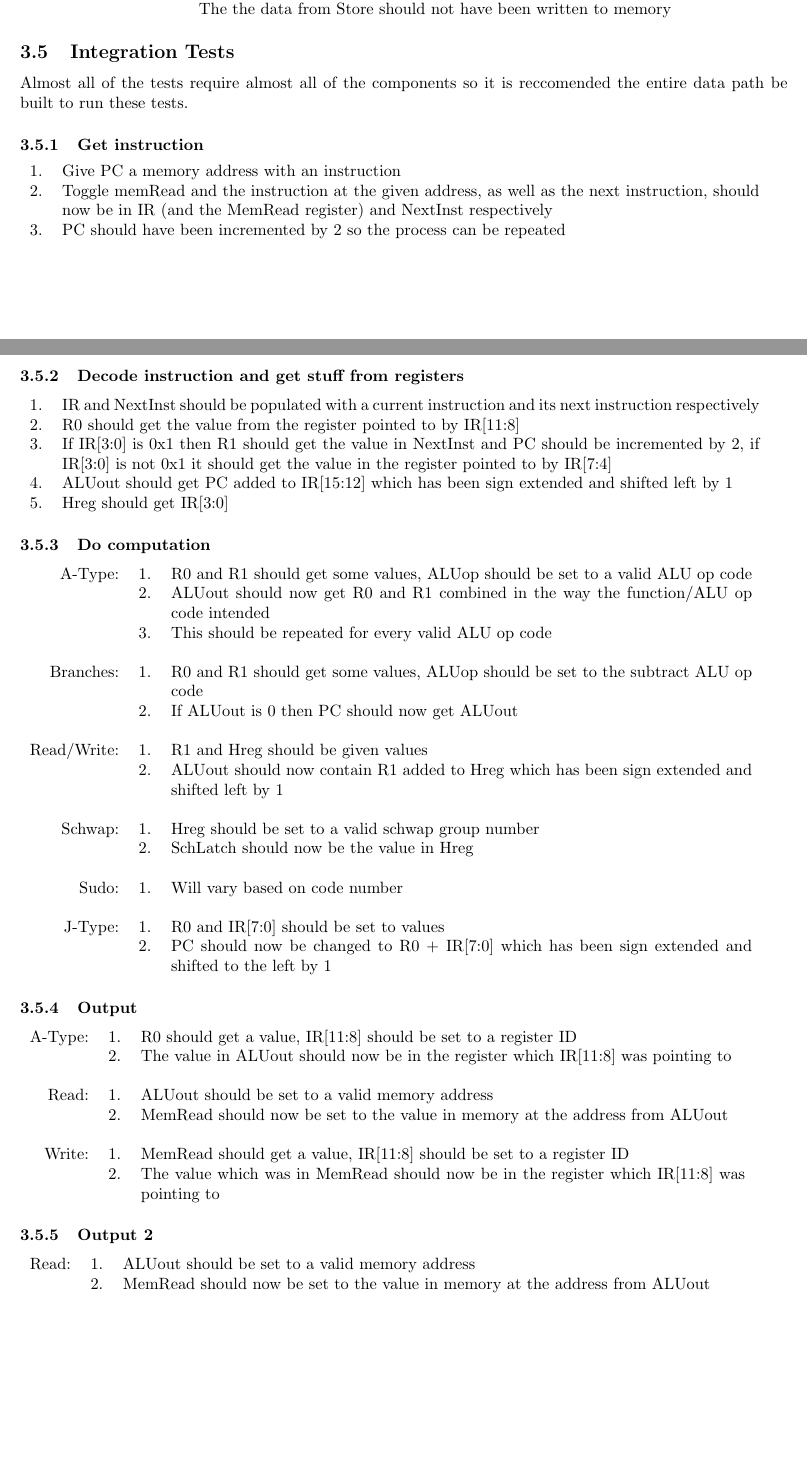
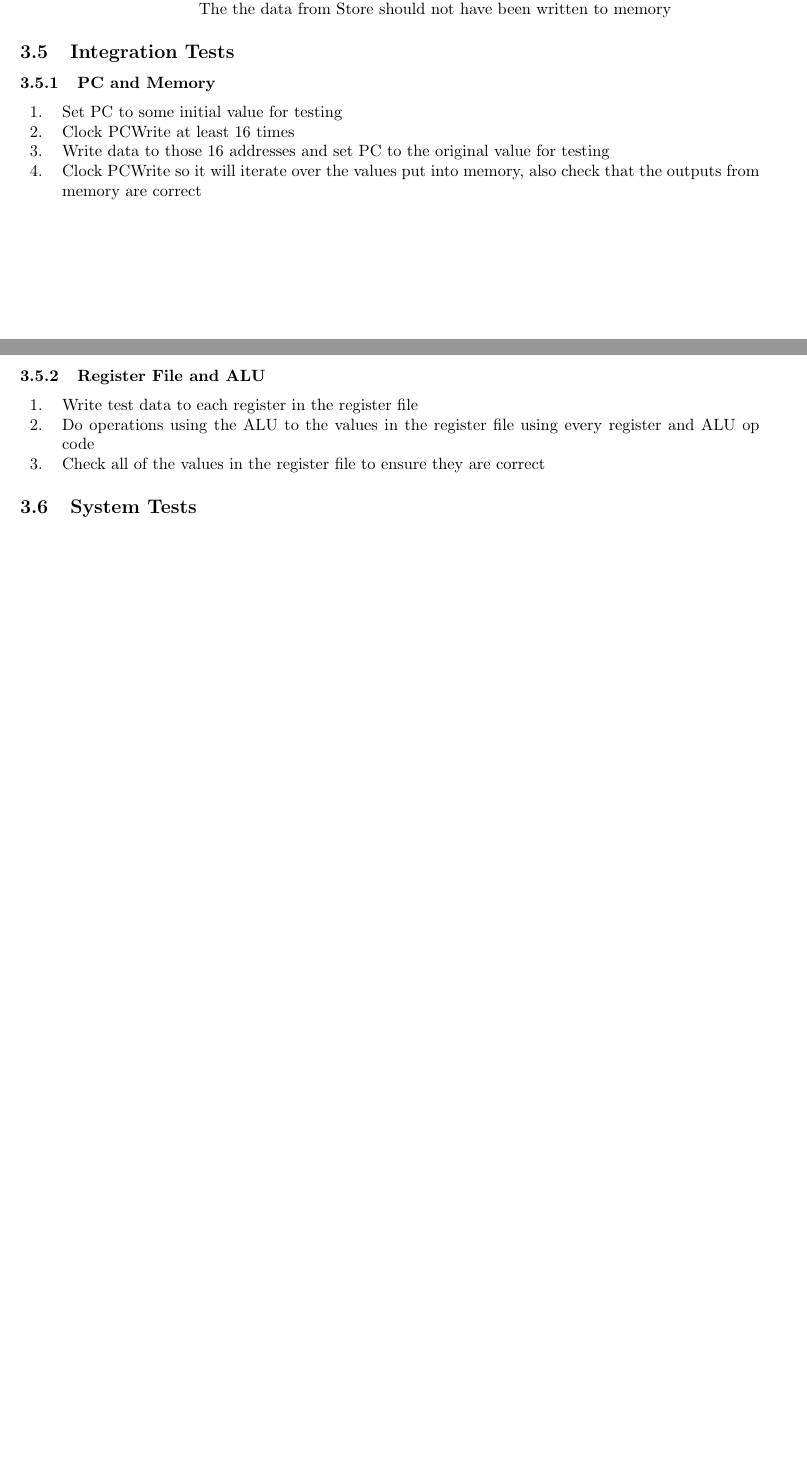
Before and after one commit to d-qoi/csse232cpu, a LaTeX document (LaTeX/Design Document.tex): two parts of pages 12 and 13 of 18 before the commit and two parts of pages 12 and 13 of 17 after it, joined at a grey line, cut so that both start at the same text, the shorter picture padded with empty space. Compiled offline with pdfLaTeX.

Commit message:
did a bunch of m6 stuff

```diff
--- a/LaTeX/Design Document.tex
+++ b/LaTeX/Design Document.tex
@@ -404,58 +404,20 @@
 				                & 3. & Pass in data to Store and a valid memory address and set memWrite to 0 $\Rightarrow$ The the data from Store should not have been written to memory\\
 			\end{tabular}
 	\subsection{Integration Tests}
-		Almost all of the tests require almost all of the components so it is reccomended the entire data path be built to run these tests.
-		\subsubsection{Get instruction}
+		\subsubsection{PC and Memory}
 			\begin{tabular}{ r  p{15cm} }
-				1. & Give PC a memory address with an instruction\\
-				2. & Toggle memRead and the instruction at the given address, as well as the next instruction, should now be in IR (and the MemRead register) and NextInst respectively\\
-				3. & PC should have been incremented by 2 so the process can be repeated\\
+				1. & Set PC to some initial value for testing\\
+				2. & Clock PCWrite at least 16 times\\
+				3. & Write data to those 16 addresses and set PC to the original value for testing\\
+				4. & Clock PCWrite so it will iterate over the values put into memory, also check that the outputs from memory are correct\\
 			\end{tabular}
-		\subsubsection{Decode instruction and get stuff from registers}
+		\subsubsection{Register File and ALU}
 			\begin{tabular}{ r  p{15cm} }
-				1. & IR and NextInst should be populated with a current instruction and its next instruction respectively\\
-				2. & R0 should get the value from the register pointed to by IR[11:8]\\
-				3. & If IR[3:0] is 0x1 then R1 should get the value in NextInst and PC should be incremented by 2, if IR[3:0] is not 0x1 it should get the value in the register pointed to by IR[7:4]\\
-				4. & ALUout should get PC added to IR[15:12] which has been sign extended and shifted left by 1\\
-				5. & Hreg should get IR[3:0] \\
+				1. & Write test data to each register in the register file\\
+				2. & Do operations using the ALU to the values in the register file using every register and ALU op code\\
+				3. & Check all of the values in the register file to ensure they are correct\\
 			\end{tabular}
-		\subsubsection{Do computation}
-			\begin{tabular}{ r  r  p{12.5cm} }
-				    A-Type: & 1. & R0 and R1 should get some values, ALUop should be set to a valid ALU op code\\
-				            & 2. & ALUout should now get R0 and R1 combined in the way the function/ALU op code intended\\
-				            & 3. & This should be repeated for every valid ALU op code\\
-				            &    & \\
-				  Branches: & 1. & R0 and R1 should get some values, ALUop should be set to the subtract ALU op code\\
-				            & 2. & If ALUout is 0 then PC should now get ALUout\\
-				            &    & \\
-				Read/Write: & 1. & R1 and Hreg should be given values\\
-				            & 2. & ALUout should now contain R1 added to Hreg which has been sign extended and shifted left by 1\\
-				            &    & \\
-				    Schwap: & 1. & Hreg should be set to a valid schwap group number\\
-				            & 2. & SchLatch should now be the value in Hreg\\
-				            &    & \\
-				      Sudo: & 1. & Will vary based on code number\\
-				            &    & \\
-				    J-Type: & 1. & R0 and IR[7:0] should be set to values\\
-				            & 2. & PC should now be changed to R0 + IR[7:0] which has been sign extended and shifted to the left by 1 \\
-			\end{tabular}
-		\subsubsection{Output}
-			\begin{tabular}{ r  r  p{13cm} }
-				A-Type: & 1. & R0 should get a value, IR[11:8] should be set to a register ID\\
-				        & 2. & The value in ALUout should now be in the register which IR[11:8] was pointing to\\
-				        &    & \\
-				  Read: & 1. & ALUout should be set to a valid memory address\\
-				        & 2. & MemRead should now be set to the value in memory at the address from ALUout\\
-				        &    & \\
-				 Write: & 1. & MemRead should get a value, IR[11:8] should be set to a register ID\\\
-				        & 2. & The value which was in MemRead should now be in the register which IR[11:8] was pointing to\\
-			\end{tabular}
-		\subsubsection{Output 2}
-			\begin{tabular}{ r  r  p{13cm} }
-				Read: & 1. & ALUout should be set to a valid memory address\\
-				      & 2. & MemRead should now be set to the value in memory at the address from ALUout\\
-			\end{tabular}
-	\subsection{Plan Tests}
+	\subsection{System Tests}
 		\subsubsection{A-Type}
 			\begin{tabular}{ r  r  p{12cm} }
 				No Immediate:   & 1. & Get this instruction\\
```
Also changed, not shown: Bechmarks.md (added, +15 -0 lines), LaTeX/Design Document.pdf, LaTeX/images/controlSignals.pdf, LaTeX/images/datapath.pdf, devUtilSummary.jpg (added), jStuff.png (added), LaTeX/Design Document.tex (2 more changed lines), 3 other files.
